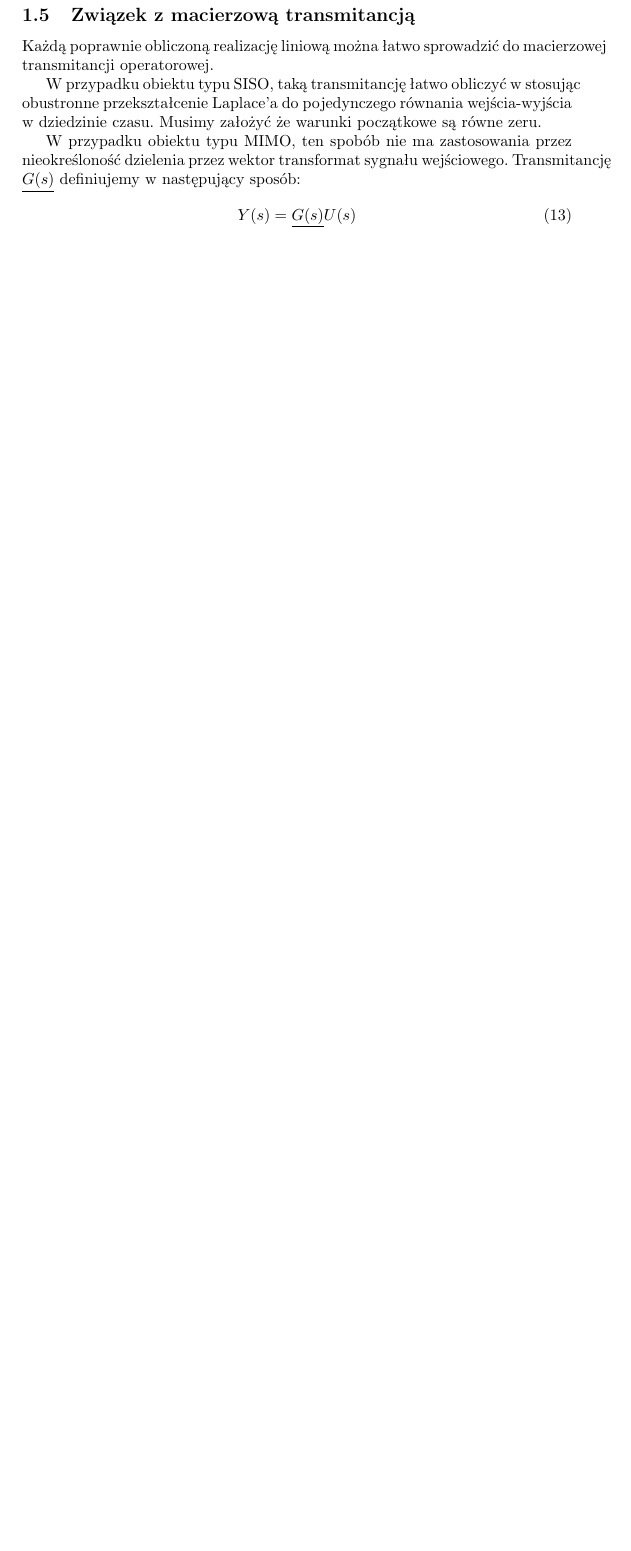
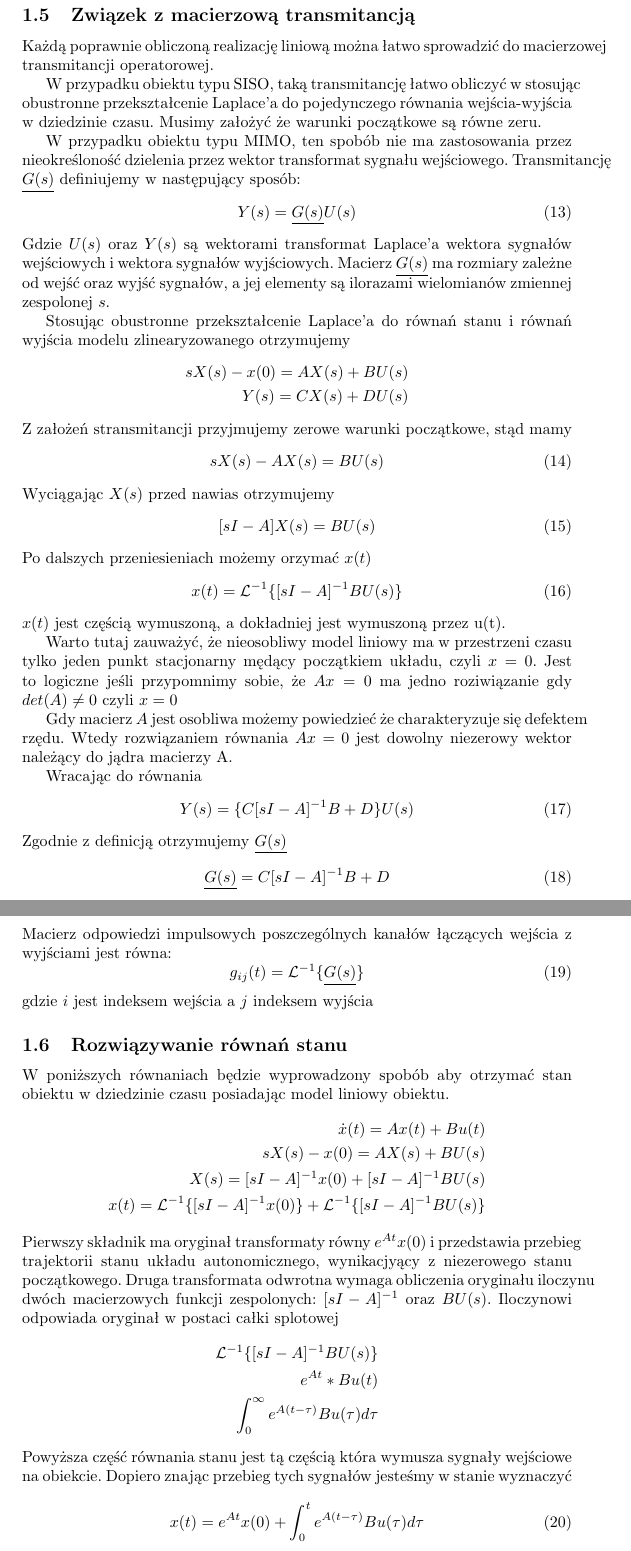
Before and after one commit to Gladiu/TS-Powtorka, a LaTeX document (source/5.tex): part of page 4 of 4 before the commit and two parts of pages 4 and 5 of 6 after it, the two joined at a grey line, cut so that both start at the same text, the shorter picture padded with empty space. Compiled offline with pdfLaTeX.

Commit message:
Finished 5

```diff
--- a/source/5.tex
+++ b/source/5.tex
@@ -144,3 +144,75 @@
 		\begin{equation}
 			Y(s) = \underline{G(s)}U(s)
 		\end{equation}
+		Gdzie $U(s)$ oraz $Y(s)$ są wektorami transformat Laplace'a wektora sygnałów
+		wejściowych i wektora sygnałów wyjściowych. Macierz $\underline{G(s)}$
+		ma rozmiary zależne od wejść oraz wyjść sygnałów, a jej elementy są ilorazami
+		wielomianów zmiennej zespolonej $s$.
+
+		Stosując obustronne przekształcenie Laplace'a do równań stanu i równań wyjścia
+		modelu zlinearyzowanego otrzymujemy
+		\begin{align*}
+			sX(s)-x(0) = AX(s) + BU(s) \\
+			Y(s) = CX(s) + DU(s)
+		\end{align*}
+		Z założeń stransmitancji przyjmujemy zerowe warunki początkowe, stąd mamy
+		\begin{equation}
+			sX(s) - A X(s) = BU(s)
+		\end{equation}
+		Wyciągając $X(s)$ przed nawias otrzymujemy
+		\begin{equation}
+			[sI-A]X(s) = BU(s)
+		\end{equation}
+		Po dalszych przeniesieniach możemy orzymać $x(t)$
+		\begin{equation}
+			x(t) = \mathcal{L}^{-1}\{ [sI-A]^{-1}BU(s)\}
+		\end{equation}
+		$x(t)$ jest częścią wymuszoną, a dokładniej jest wymuszoną przez u(t).
+
+		Warto tutaj zauważyć, że nieosobliwy model liniowy ma w przestrzeni czasu
+		tylko jeden punkt stacjonarny mędący początkiem układu, czyli $x=0$.
+		Jest to logiczne jeśli przypomnimy sobie, że $Ax=0$ ma jedno roziwiązanie
+		gdy $det(A) \neq 0$ czyli $x=0$
+
+		Gdy macierz $A$ jest osobliwa możemy powiedzieć że charakteryzuje się defektem rzędu.
+		Wtedy rozwiązaniem równania $Ax=0$ jest dowolny niezerowy wektor należący do
+		jądra macierzy A.
+
+		Wracając do równania
+		\begin{equation}
+			Y(s) = \{C[sI-A]^{-1}B+D\}U(s)
+		\end{equation}
+		Zgodnie z definicją otrzymujemy $\underline{G(s)}$
+		\begin{equation}
+			\underline{G(s)} = C[sI-A]^{-1}B+D
+		\end{equation}
+		Macierz odpowiedzi impulsowych poszczególnych kanałów łączących wejścia z
+		wyjściami jest równa:
+		\begin{equation}
+			g_{ij}(t) = \mathcal{L}^{-1}\{ \underline{G(s)} \}
+		\end{equation}
+		gdzie $i$ jest indeksem wejścia a $j$ indeksem wyjścia
+	\subsection{Rozwiązywanie równań stanu}
+		W poniższych równaniach będzie wyprowadzony spobób aby otrzymać
+		stan obiektu w dziedzinie czasu posiadając model liniowy obiektu.
+		\begin{align*}
+			\dot{x}(t) = Ax(t)+Bu(t) \\
+			sX(s) - x(0) = AX(s) + BU(s) \\
+			X(s) = [sI-A]^{-1}x(0) + [sI-A]^{-1}BU(s) \\
+			x(t) = \mathcal{L}^{-1}\{ [sI-A]^{-1}x(0) \} + \mathcal{L}^{-1}\{ [sI-A]^{-1}BU(s) \}
+		\end{align*}
+		Pierwszy składnik ma oryginał transformaty równy $e^{At}x(0)$ i przedstawia przebieg
+		trajektorii stanu układu autonomicznego, wynikacjyący z niezerowego stanu początkowego.
+		Druga transformata odwrotna wymaga obliczenia oryginału iloczynu dwóch macierzowych funkcji zespolonych: $[sI-A]^{-1}$ oraz $BU(s)$. Iloczynowi odpowiada oryginał w postaci całki
+		splotowej
+		\begin{align*}
+			\mathcal{L}^{-1}\{ [sI-A]^{-1}BU(s) \} \\
+			e^{At}\ast Bu(t) \\
+			\int^{\infty}_0e^{A(t-\tau)}Bu(\tau)d\tau
+		\end{align*}
+		Powyższa część równania stanu jest tą częścią która wymusza sygnały wejściowe
+		na obiekcie. Dopiero znając przebieg tych sygnałów jesteśmy w stanie
+		wyznaczyć
+		\begin{equation}
+			x(t) = e^{At}x(0)+\int^t_0e^{A(t-\tau)}Bu(\tau)d\tau
+		\end{equation}
```
Also changed, not shown: source/5.tex (25 more changed lines).
